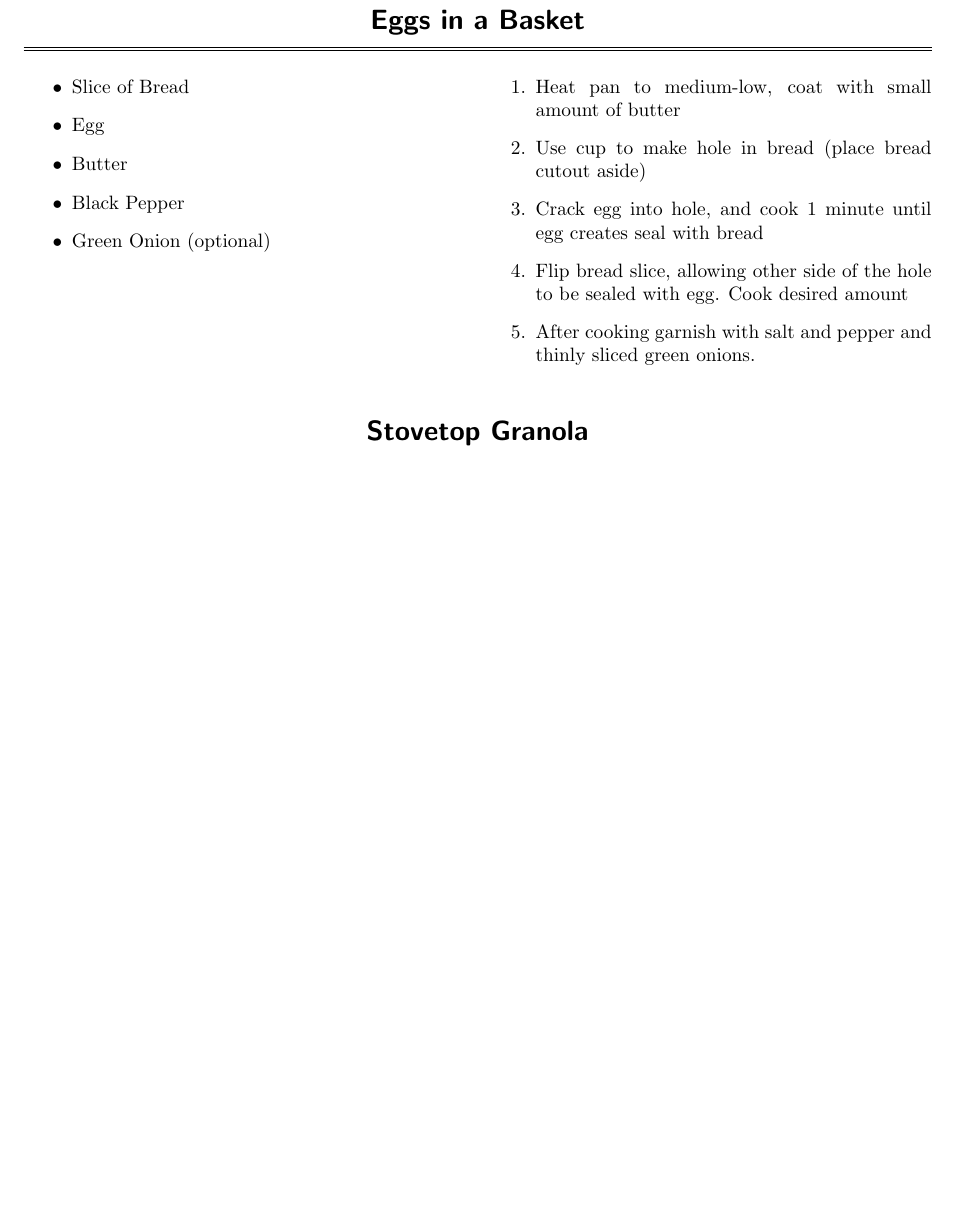
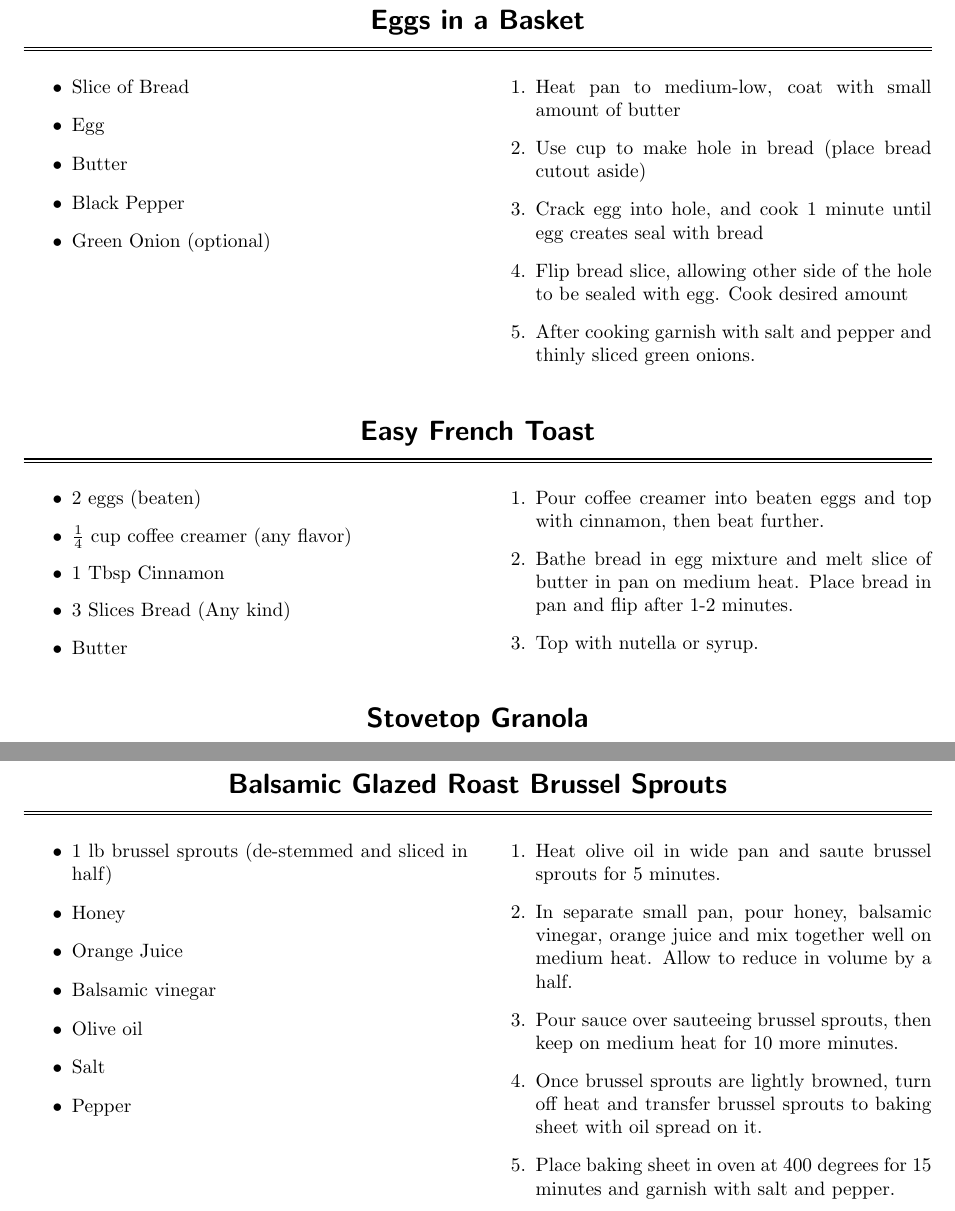
Before and after one commit to aabiddanda/Recipes, a LaTeX thesis (cookbook.tex, which reads brunch.tex, dinner.tex): part of page 14 of 27 before the commit and two parts of pages 14 and 28 of 28 after it, the two joined at a grey line, cut so that both start at the same text, the shorter picture padded with empty space. Compiled offline with pdfLaTeX.

Commit message:
added french toast and brussel sprouts recipes

```diff
--- a/brunch.tex
+++ b/brunch.tex
@@ -14,6 +14,23 @@
 		\item Crack egg into hole, and cook 1 minute until egg creates seal with bread
 		\item Flip bread slice, allowing other side of the hole to be sealed with egg. Cook desired amount
 		\item After cooking garnish with salt and pepper and thinly sliced green onions.
+	\end{enumerate}
+}
+
+\recipe{Easy French Toast}
+\recipecolumn{
+	\begin{itemize}
+	\item 2 eggs (beaten)
+	\item $\frac{1}{4}$ cup coffee creamer (any flavor)
+	\item 1 Tbsp Cinnamon
+	\item 3 Slices Bread (Any kind)
+	\item Butter
+	\end{itemize}
+}{
+	\begin{enumerate}
+	\item Pour coffee creamer into beaten eggs and top with cinnamon, then beat further.
+	\item Bathe bread in egg mixture and melt slice of butter in pan on medium heat. Place bread in pan and flip after 1-2 minutes.
+	\item Top with nutella or syrup.
 	\end{enumerate}
 }
 
--- a/dinner.tex
+++ b/dinner.tex
@@ -363,3 +363,25 @@
 	\item Allow stock to reduce to a $\frac{1}{4}$ of the volume then turn off heat and let cool for 10 minutes.
 	\end{enumerate}
 }
+
+\recipe{Balsamic Glazed Roast Brussel Sprouts}
+\recipecolumn{
+	\begin{itemize}
+		\item 1 lb brussel sprouts (de-stemmed and sliced in half)
+		\item Honey
+		\item Orange Juice
+		\item Balsamic vinegar
+		\item Olive oil
+		\item Salt
+		\item Pepper
+	\end{itemize}
+}{
+	\begin{enumerate}
+		\item Heat olive oil in wide pan and saute brussel sprouts for 5 minutes.
+		\item In separate small pan, pour honey, balsamic vinegar, orange juice and mix together well on medium heat. Allow to reduce in volume by a half.
+		\item Pour sauce over sauteeing brussel sprouts, then keep on medium heat for 10 more minutes.
+		\item Once brussel sprouts are lightly browned, turn off heat and transfer brussel sprouts to baking sheet with oil spread on it.
+		\item Place baking sheet in oven at 400 degrees for 15 minutes and garnish with salt and pepper.
+	\end{enumerate}
+
+}
```
Also changed, not shown: spices.tex (+1 -1 lines), cookbook.pdf.
